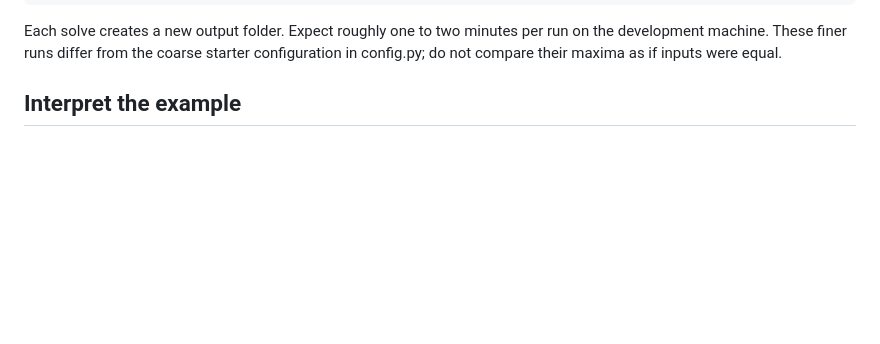
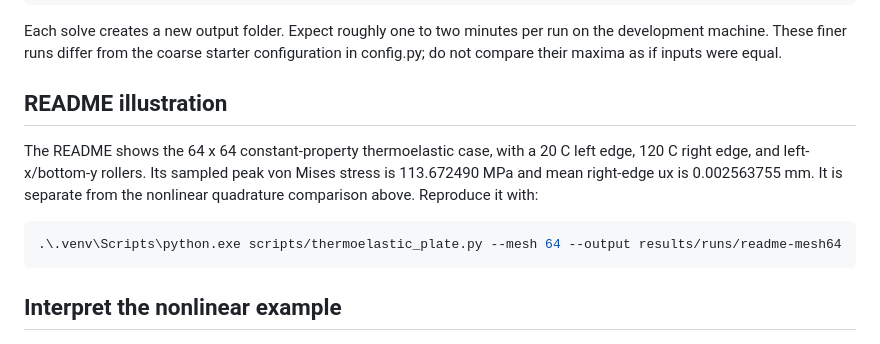
Before and after one commit to Ashx120/cutcell-mechanics, a Markdown page: docs/RESULTS.md, the part around the change. GitHub-like rendering; blank space fills up the shorter version.

````diff
--- a/docs/RESULTS.md
+++ b/docs/RESULTS.md
@@ -54,7 +54,18 @@ Each solve creates a new output folder. Expect roughly one to two minutes per
 run on the development machine. These finer runs differ from the coarse starter
 configuration in config.py; do not compare their maxima as if inputs were equal.
 
-## Interpret the example
+## README illustration
+
+The README shows the 64 x 64 constant-property thermoelastic case, with a 20 C
+left edge, 120 C right edge, and left-x/bottom-y rollers. Its sampled peak von
+Mises stress is 113.672490 MPa and mean right-edge ux is 0.002563755 mm.
+It is separate from the nonlinear quadrature comparison above. Reproduce it with:
+
+```powershell
+.\.venv\Scripts\python.exe scripts/thermoelastic_plate.py --mesh 64 --output results/runs/readme-mesh64
+```
+
+## Interpret the nonlinear example
 
 ![Heating schedule, stress relaxation, and plastic strain history](images/reference/history.png)
 
````
Also changed, not shown: README.md (+10 -14 lines), docs/images/reference/fields64.png (added).
